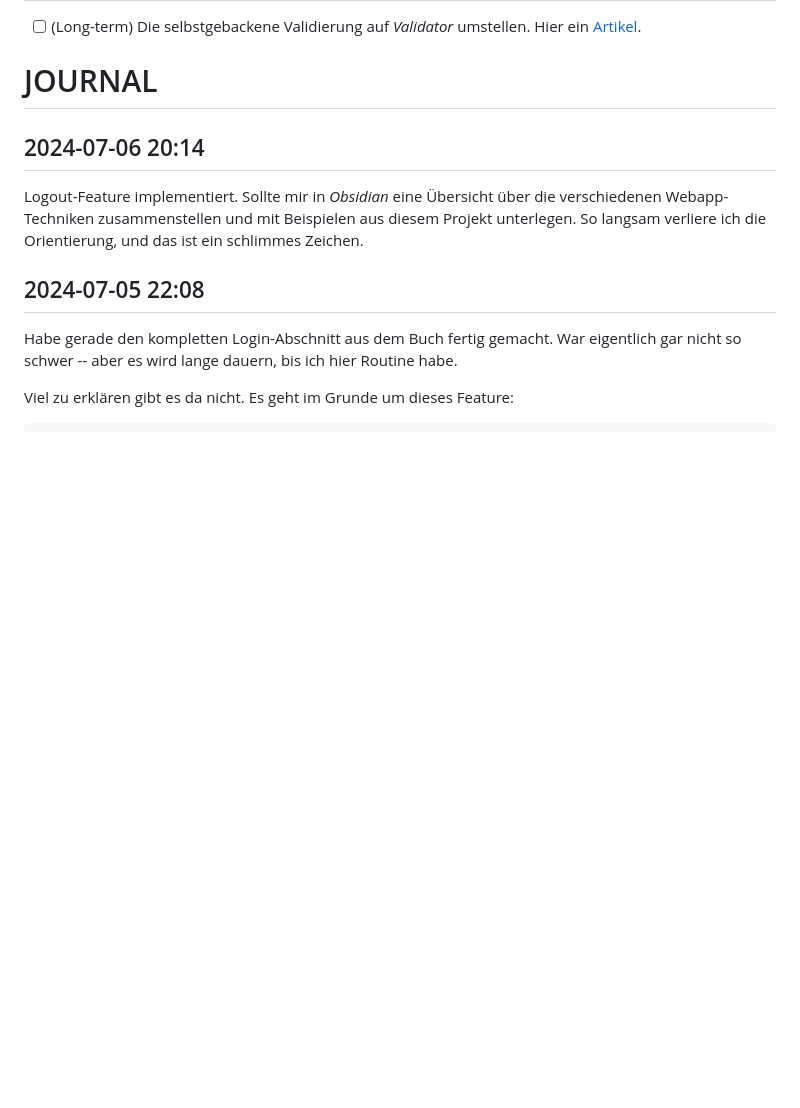
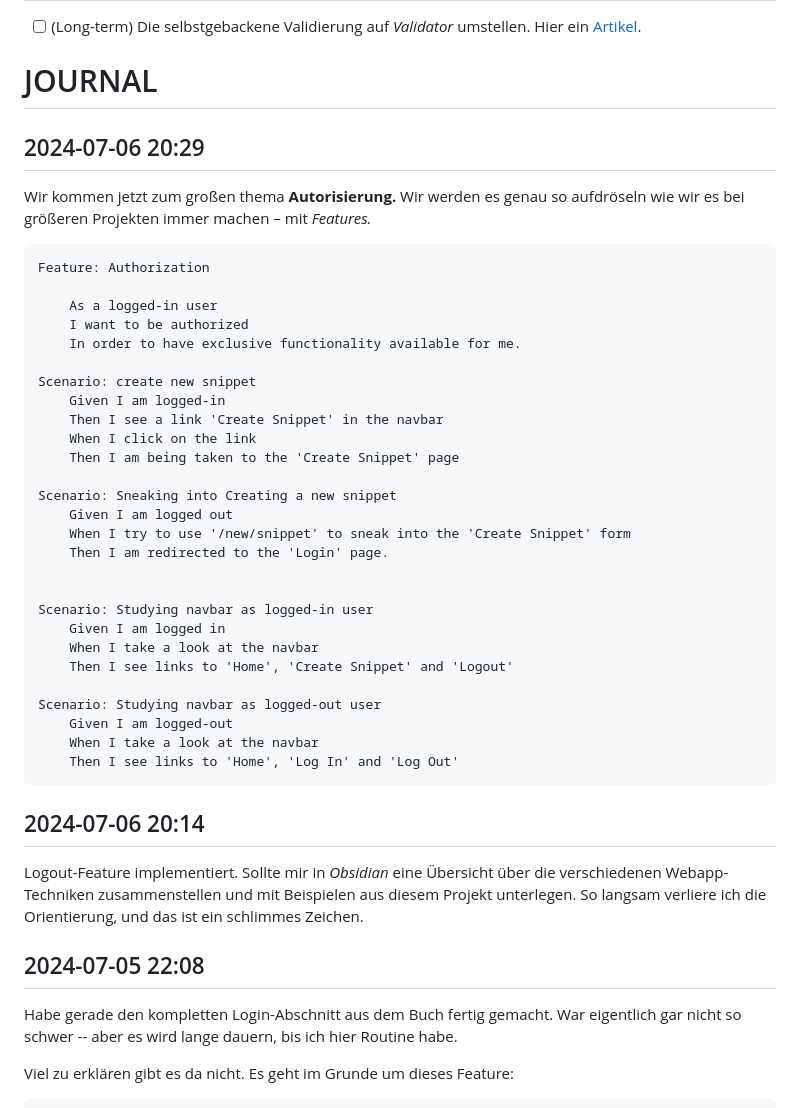
Before and after one commit to Mt-Lampert/alex_e_-_lets_go, a Markdown page: JOURNAL.md, the part around the change. Rendered like a GitHub page; blank space fills up the shorter version.

Commit message:
new: Outline for Authorization feature

````diff
--- a/JOURNAL.md
+++ b/JOURNAL.md
@@ -6,6 +6,41 @@
 # JOURNAL
 
 <!-- ## 2024-07-XX XX:XX -->
+
+## 2024-07-06 20:29
+
+Wir kommen jetzt zum großen thema __Autorisierung.__ Wir werden es genau so
+aufdröseln wie wir es bei größeren Projekten immer machen – mit _Features._
+
+```gherkin
+Feature: Authorization
+
+	As a logged-in user
+	I want to be authorized
+	In order to have exclusive functionality available for me.
+
+Scenario: create new snippet
+	Given I am logged-in
+	Then I see a link 'Create Snippet' in the navbar
+	When I click on the link
+	Then I am being taken to the 'Create Snippet' page
+
+Scenario: Sneaking into Creating a new snippet
+	Given I am logged out
+	When I try to use '/new/snippet' to sneak into the 'Create Snippet' form
+	Then I am redirected to the 'Login' page.
+
+
+Scenario: Studying navbar as logged-in user
+	Given I am logged in
+	When I take a look at the navbar
+	Then I see links to 'Home', 'Create Snippet' and 'Logout'
+
+Scenario: Studying navbar as logged-out user
+	Given I am logged-out
+	When I take a look at the navbar
+	Then I see links to 'Home', 'Log In' and 'Log Out'
+```
 
 ## 2024-07-06 20:14
 
````
